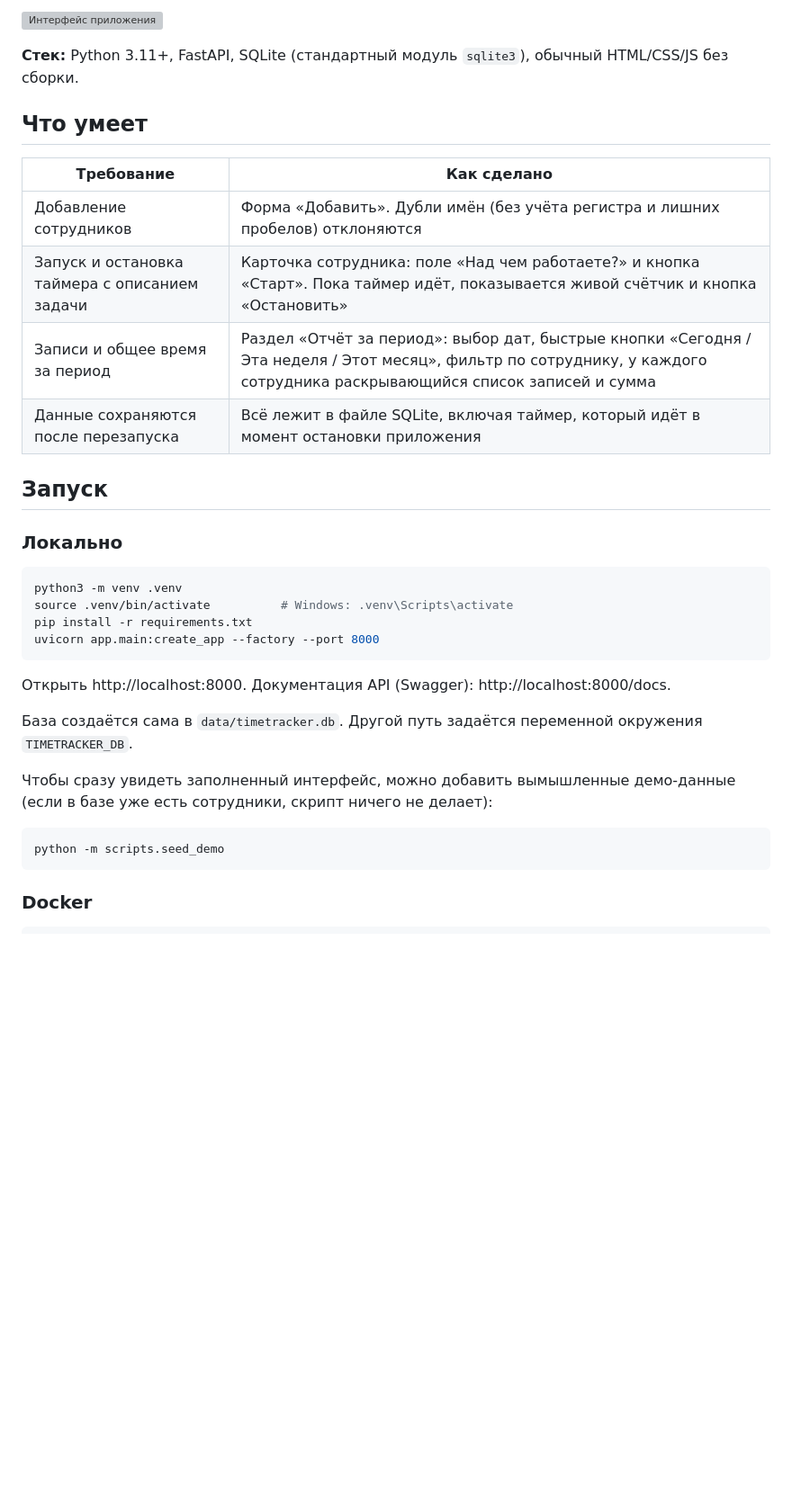
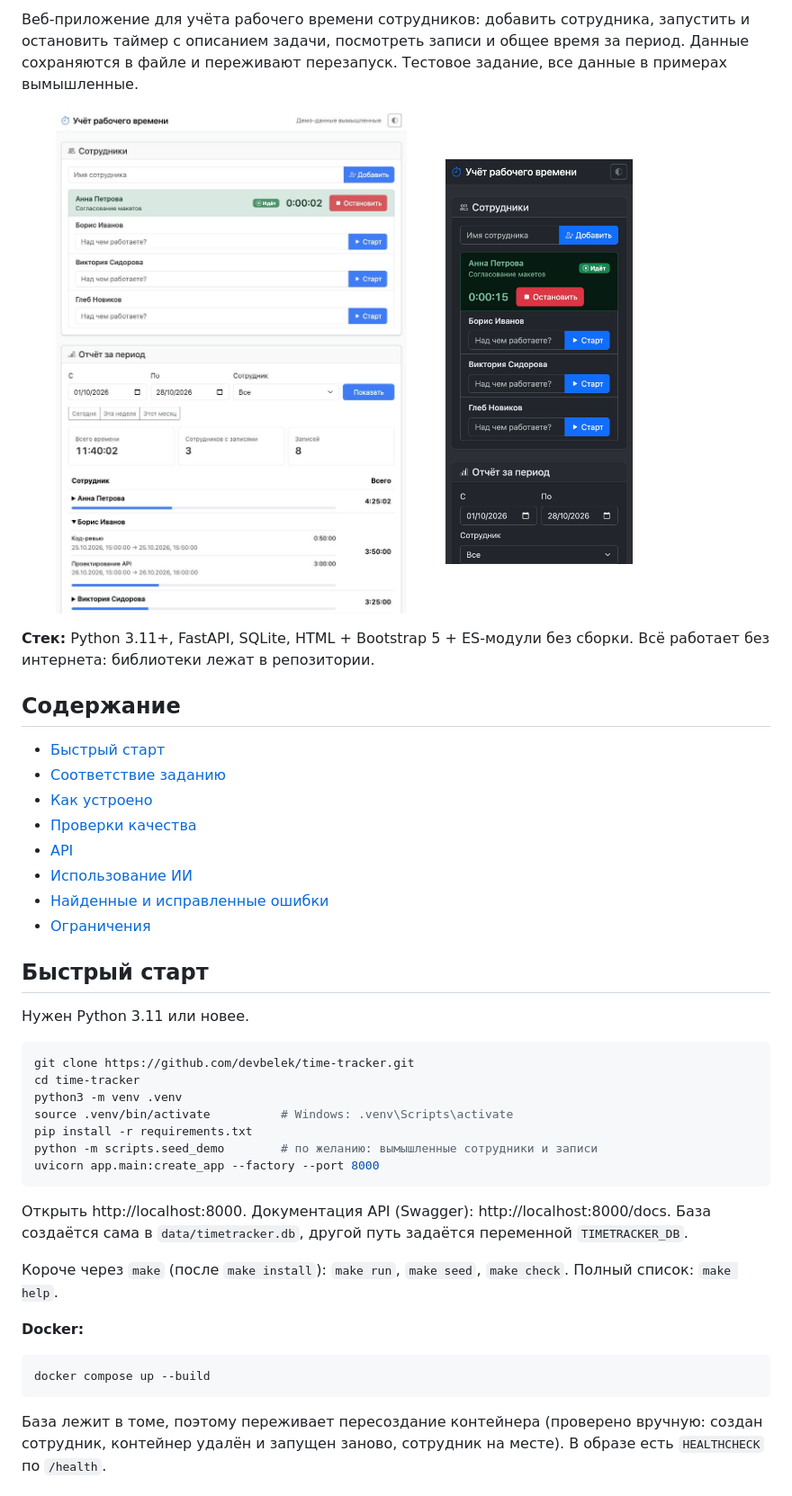
Before and after one commit to devbelek/time-tracker, a Markdown page: README.md, the part around one of its changes. Shown at 90% size. Rendered like a GitHub page; pictures changed too: docs/screenshot-desktop.jpg (added), docs/screenshot-mobile-dark.jpg (added); blank space fills up the shorter version; grey boxes are pictures that could not be loaded.

Commit message:
Документация: README под критерии задания, схема архитектуры, скриншоты
Co-Authored-By: Claude Sonnet 5.5 <noreply@anthropic.com>

````diff
--- a/README.md
+++ b/README.md
@@ -4,37 +4,52 @@
 
-![Интерфейс приложения](docs/screenshot.jpg)
+Веб-приложение для учёта рабочего времени сотрудников: добавить сотрудника, запустить и остановить таймер с описанием
+задачи, посмотреть записи и общее время за период. Данные сохраняются в файле и переживают перезапуск.
+Тестовое задание, все данные в примерах вымышленные.
 
-**Стек:** Python 3.11+, FastAPI, SQLite (стандартный модуль `sqlite3`), обычный HTML/CSS/JS без сборки.
+<p>
+  <img src="docs/screenshot-desktop.jpg" alt="Интерфейс на десктопе, светлая тема" width="56%">
+  <img src="docs/screenshot-mobile-dark.jpg" alt="Интерфейс на телефоне, тёмная тема" width="25%">
+</p>
 
-## Что умеет
+**Стек:** Python 3.11+, FastAPI, SQLite, HTML + Bootstrap 5 + ES-модули без сборки. Всё работает без интернета:
+библиотеки лежат в репозитории.
 
-| Требование | Как сделано |
-|---|---|
-| Добавление сотрудников | Форма «Добавить». Дубли имён (без учёта регистра и лишних пробелов) отклоняются |
-| Запуск и остановка таймера с описанием задачи | Карточка сотрудника: поле «Над чем работаете?» и кнопка «Старт». Пока таймер идёт, показывается живой счётчик и кнопка «Остановить» |
-| Записи и общее время за период | Раздел «Отчёт за период»: выбор дат, быстрые кнопки «Сегодня / Эта неделя / Этот месяц», фильтр по сотруднику, у каждого сотрудника раскрывающийся список записей и сумма |
-| Данные сохраняются после перезапуска | Всё лежит в файле SQLite, включая таймер, который идёт в момент остановки приложения |
+## Содержание
 
-## Запуск
+- [Быстрый старт](#быстрый-старт)
+- [Соответствие заданию](#соответствие-заданию)
+- [Как устроено](#как-устроено)
+- [Проверки качества](#проверки-качества)
+- [API](#api)
+- [Использование ИИ](#использование-ии)
+- [Найденные и исправленные ошибки](#найденные-и-исправленные-ошибки)
+- [Ограничения](#ограничения)
 
-### Локально
+## Быстрый старт
+
+Нужен Python 3.11 или новее.
 
 ```bash
+git clone https://github.com/devbelek/time-tracker.git
+cd time-tracker
 python3 -m venv .venv
 source .venv/bin/activate          # Windows: .venv\Scripts\activate
 pip install -r requirements.txt
+python -m scripts.seed_demo        # по желанию: вымышленные сотрудники и записи
 uvicorn app.main:create_app --factory --port 8000
 ```
 
 Открыть http://localhost:8000. Документация API (Swagger): http://localhost:8000/docs.
+База создаётся сама в `data/timetracker.db`, другой путь задаётся переменной `TIMETRACKER_DB`.
 
-База создаётся сама в `data/timetracker.db`. Другой путь задаётся переменной окружения `TIMETRACKER_DB`.
+Короче через `make` (после `make install`): `make run`, `make seed`, `make check`. Полный список: `make help`.
 
-Чтобы сразу увидеть заполненный интерфейс, можно добавить вымышленные демо-данные (если в базе уже есть сотрудники, скрипт ничего не делает):
+**Docker:**
 
 ```bash
-python -m scripts.seed_demo
+docker compose up --build
 ```
 
-### Docker
+База лежит в томе, поэтому переживает пересоздание контейнера (проверено вручную: создан сотрудник, контейнер удалён и
+запущен заново, сотрудник на месте). В образе есть `HEALTHCHECK` по `/health`.
 
````
Also changed, not shown: other parts of README.md (+132 -87 lines), docs/ARCHITECTURE.md (added, +137 -0 lines).
